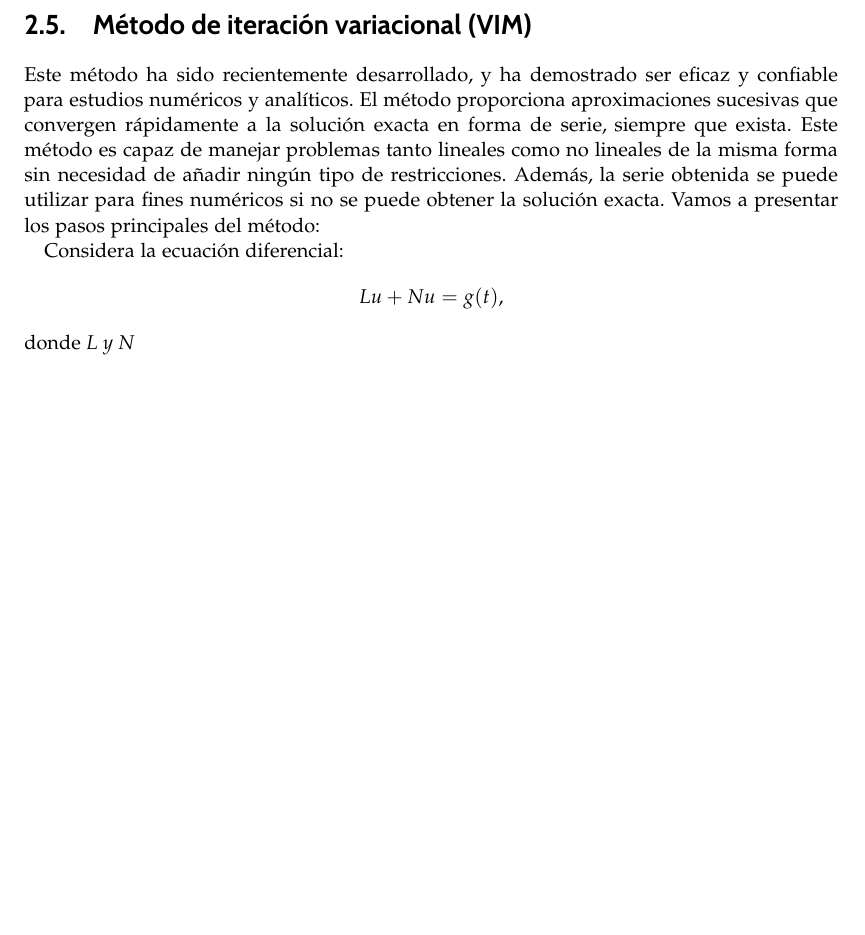
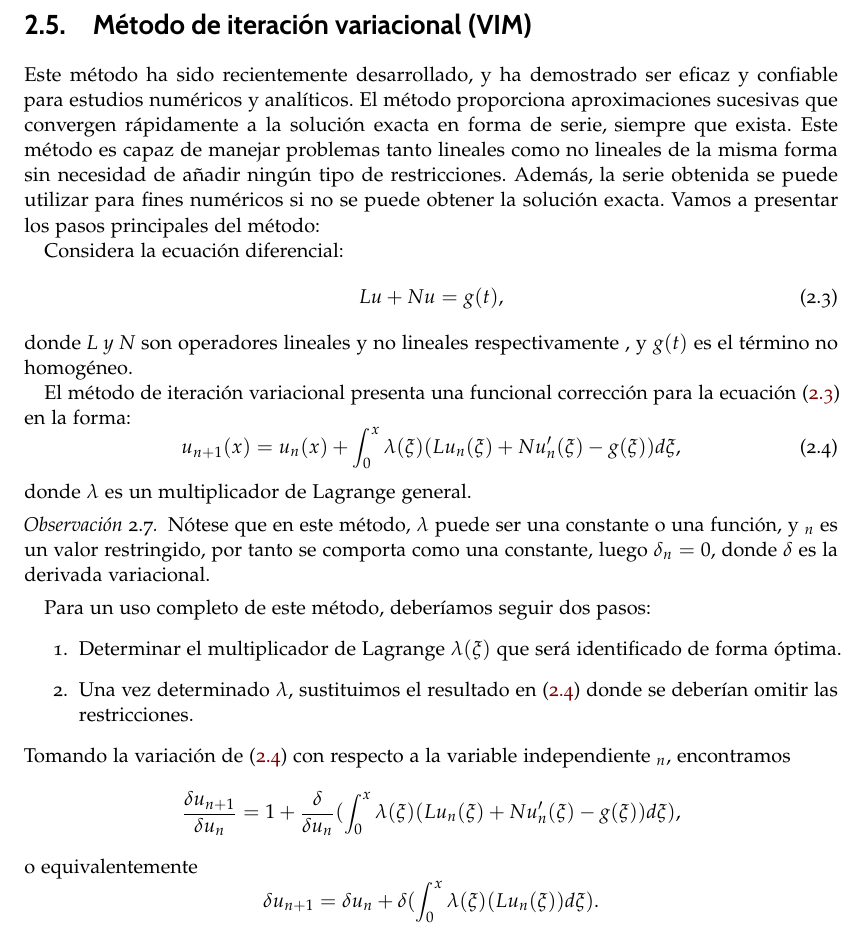
Before and after one commit to vaynilla/TFG, a LaTeX book (TFG_Memoria/libro.tex, which reads TFG_Memoria/capitulos/capitulo02.tex): part of page 22 of 27, cut so that both start at the same text, the shorter picture padded with empty space. The pictures show the PDF file TFG_Memoria/libro.pdf that the author committed with the source.

Commit message:
MIV empezado

```diff
--- a/TFG_Memoria/capitulos/capitulo02.tex
+++ b/TFG_Memoria/capitulos/capitulo02.tex
@@ -183,7 +183,26 @@ Vamos a ilustrar la utilidad de los términos de ruido con un ejemplo:
 Este método ha sido recientemente desarrollado, y ha demostrado ser eficaz y confiable para estudios numéricos y analíticos. El método proporciona aproximaciones sucesivas que convergen rápidamente a la solución exacta en forma de serie, siempre que exista. Este método es capaz de manejar problemas tanto lineales como no lineales de la misma forma sin necesidad de añadir ningún tipo de restricciones. Además, la serie obtenida se puede utilizar para fines numéricos si no se puede obtener la solución exacta. Vamos a presentar los pasos principales del método:
 
 Considera la ecuación diferencial:
-\begin{equation}
+\begin{equation}\label{eq:miv1}
 	Lu + Nu = g(t),
 \end{equation}
-donde \textit{L y N} son operadores lineales y no lineales, respectivamente PRUEBASAAAAA
+donde \textit{L y N} son operadores lineales y no lineales respectivamente , y $g(t)$ es el término no homogéneo.
+
+El método de iteración variacional presenta una funcional corrección para la ecuación~\eqref{eq:miv1} en la forma:
+\begin{equation}\label{eq:miv2}
+	u_{n+1}(x) = u_n(x) + \int_{0}^{x} \lambda(\xi)(Lu_n(\xi) + Nu'_n(\xi) - g(\xi))d\xi,
+\end{equation}
+donde $\lambda$ es un multiplicador de Lagrange general.
+\begin{observacion}
+	Nótese que en este método, $\lambda$ puede ser una constante o una función, y $û_n$ es un valor restringido, por tanto se comporta como una constante, luego $\delta û_n = 0$, donde $\delta$ es la derivada variacional.
+\end{observacion}
+Para un uso completo de este método, deberíamos seguir dos pasos:
+\begin{enumerate}
+	\item Determinar el multiplicador de Lagrange $\lambda(\xi)$ que será identificado de forma óptima.
+	\item Una vez determinado $\lambda$, sustituimos el resultado en~\eqref{eq:miv2} donde se deberían omitir las restricciones.
+\end{enumerate}
+Tomando la variación de~\eqref{eq:miv2} con respecto a la variable independiente $û_n$, encontramos
+\begin{equation}
+	\dfrac{\delta u_{n+1}}{\delta u_n} = 1 + \dfrac{\delta}{\delta u_n}(\int_{0}^{x} \lambda(\xi)(Lu_n(\xi)+Nu'_n(\xi)-g(\xi))d\xi),
+\end{equation}
+o equivalentemente
```
Also changed, not shown: TFG_Memoria/libro.pdf, TFG_Memoria/capitulos/capitulo02.tex (4 more changed lines).
